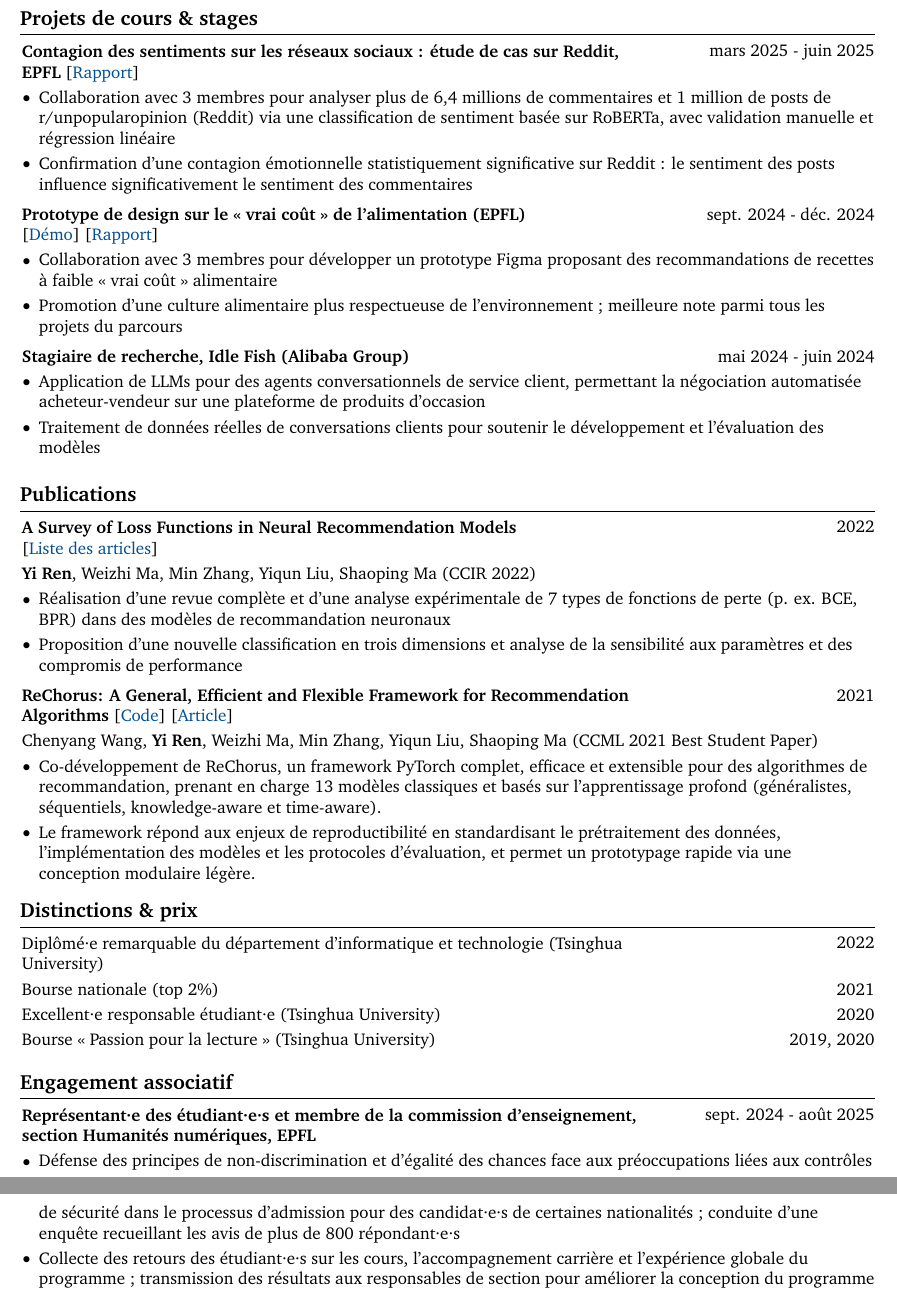
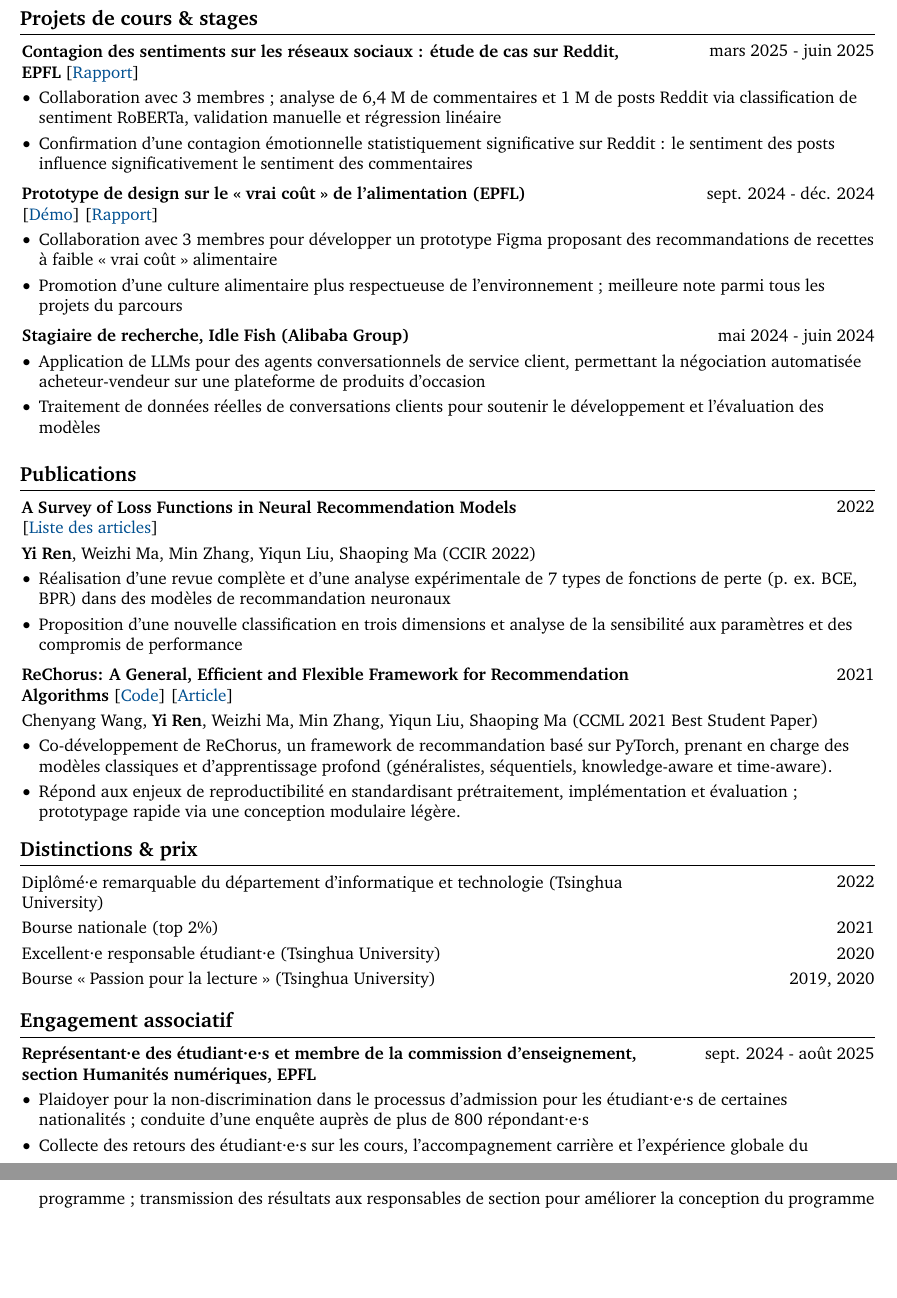
Before and after one commit to nmrenyi/cv-renyi, a LaTeX CV (cv-renyi-fr/main.tex, which reads cv-renyi-fr/sections/projects_internships.tex, cv-renyi-fr/sections/publication.tex, cv-renyi-fr/sections/social_work.tex): two parts of pages 2 and 3 of 3, joined at a grey line, cut so that both start at the same text, the shorter picture padded with empty space. Compiled offline with pdfLaTeX.

Commit message:
Compress page 2 content to fit French CV in 2 pages
- publication: trim ReChorus and CCIR bullets to match English length
- social_work: shorten anti-discrimination advocacy bullet
- projects_internships: compress Reddit analysis bullet

Co-Authored-By: Claude Sonnet 4.6 <noreply@anthropic.com>

```diff
--- a/cv-renyi-fr/sections/projects_internships.tex
+++ b/cv-renyi-fr/sections/projects_internships.tex
@@ -8,7 +8,7 @@
         \vspace{0.10 cm}
         \begin{onecolentry}
             \begin{highlights}
-                \item Collaboration avec 3 membres pour analyser plus de 6,4 millions de commentaires et 1 million de posts de r/unpopularopinion (Reddit) via une classification de sentiment basée sur RoBERTa, avec validation manuelle et régression linéaire
+                \item Collaboration avec 3 membres ; analyse de 6,4 M de commentaires et 1 M de posts Reddit via classification de sentiment RoBERTa, validation manuelle et régression linéaire
                 \item Confirmation d'une contagion émotionnelle statistiquement significative sur Reddit : le sentiment des posts influence significativement le sentiment des commentaires
             \end{highlights}
         \end{onecolentry}
--- a/cv-renyi-fr/sections/publication.tex
+++ b/cv-renyi-fr/sections/publication.tex
@@ -35,7 +35,7 @@
 
         \begin{onecolentry}
             \begin{highlights}
-                \item Co-développement de ReChorus, un framework PyTorch complet, efficace et extensible pour des algorithmes de recommandation, prenant en charge 13 modèles classiques et basés sur l’apprentissage profond (généralistes, séquentiels, knowledge-aware et time-aware).
-                \item Le framework répond aux enjeux de reproductibilité en standardisant le prétraitement des données, l’implémentation des modèles et les protocoles d’évaluation, et permet un prototypage rapide via une conception modulaire légère.
+                \item Co-développement de ReChorus, un framework de recommandation basé sur PyTorch, prenant en charge des modèles classiques et d’apprentissage profond (généralistes, séquentiels, knowledge-aware et time-aware).
+                \item Répond aux enjeux de reproductibilité en standardisant prétraitement, implémentation et évaluation ; prototypage rapide via une conception modulaire légère.
             \end{highlights}
         \end{onecolentry}
--- a/cv-renyi-fr/sections/social_work.tex
+++ b/cv-renyi-fr/sections/social_work.tex
@@ -8,7 +8,7 @@
         \vspace{0.10 cm}
         \begin{onecolentry}
             \begin{highlights}
-                \item Défense des principes de non-discrimination et d'égalité des chances face aux préoccupations liées aux contrôles de sécurité dans le processus d'admission pour des candidat·e·s de certaines nationalités ; conduite d'une enquête recueillant les avis de plus de 800 répondant·e·s
+                \item Plaidoyer pour la non-discrimination dans le processus d'admission pour les étudiant·e·s de certaines nationalités ; conduite d'une enquête auprès de plus de 800 répondant·e·s
                 \item Collecte des retours des étudiant·e·s sur les cours, l'accompagnement carrière et l'expérience globale du programme ; transmission des résultats aux responsables de section pour améliorer la conception du programme
             \end{highlights}
         \end{onecolentry}
```
